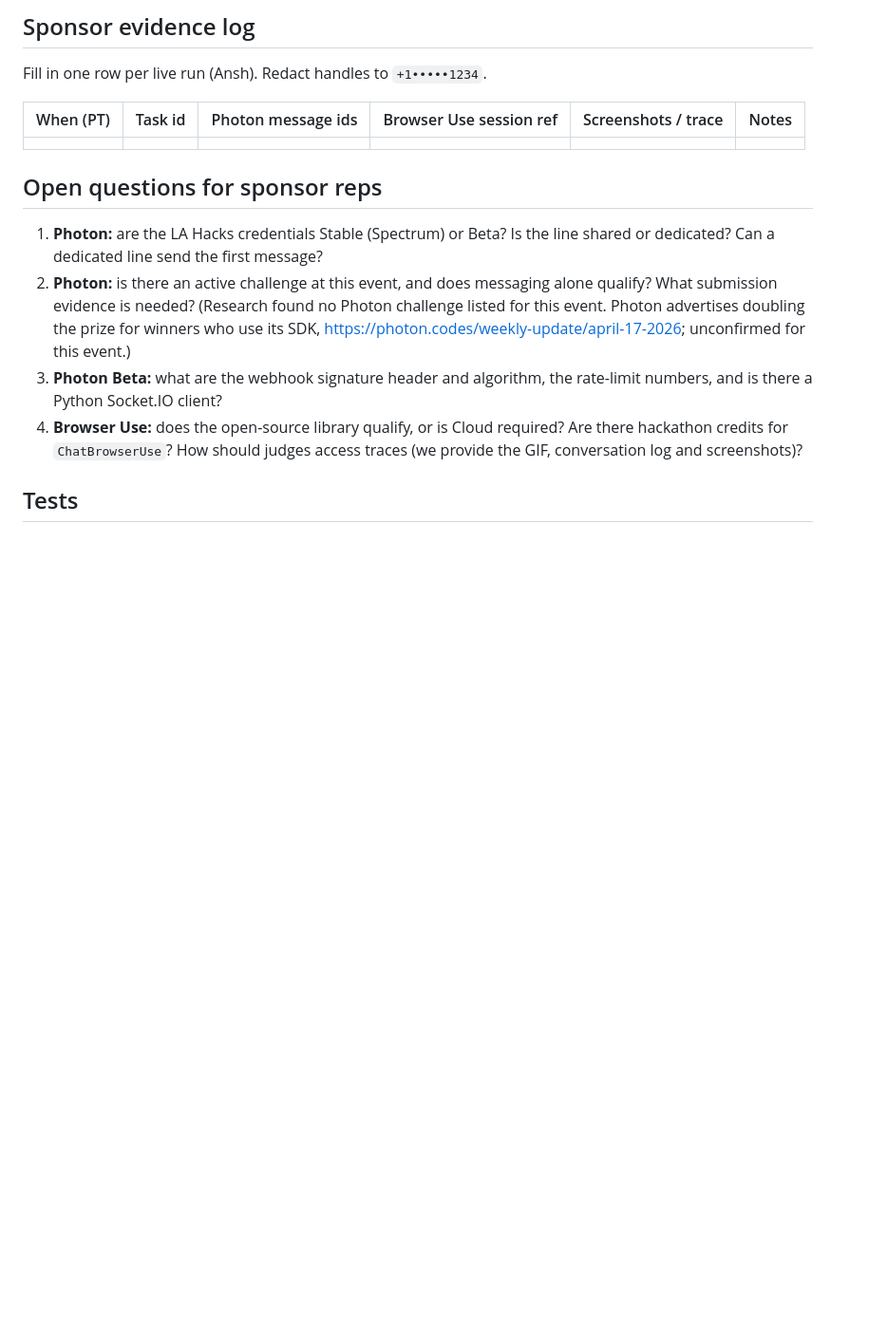
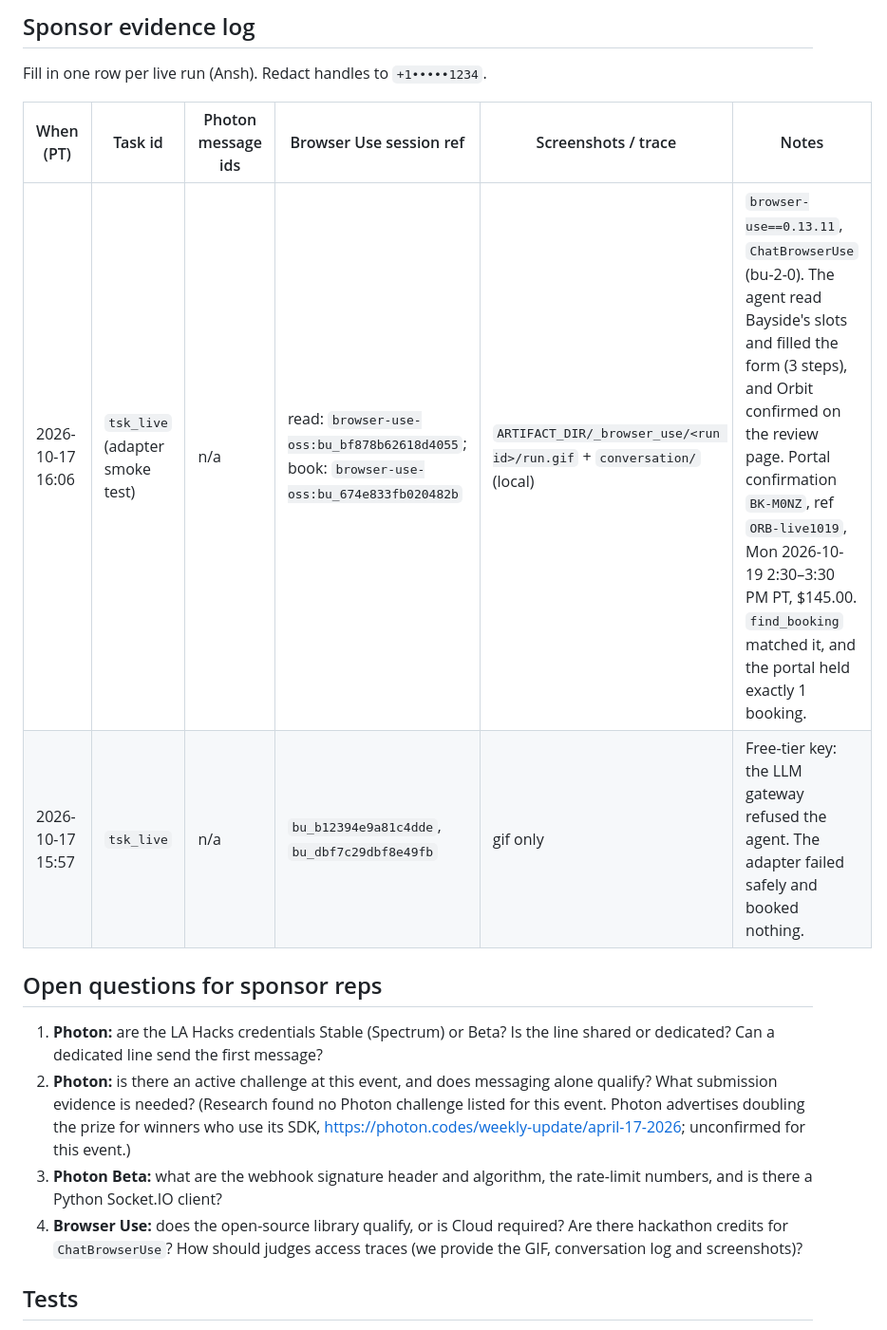
Before and after one commit to Ansh-Karnwal/Orbit, a Markdown page: docs/integrations.md, the part around the change. Shown at 95% size. Rendered like a GitHub page; blank space fills up the shorter version.

Commit message:
[docs] Log first live Browser Use booking; record agent completion in evidence
Co-Authored-By: Claude Opus 5.5 <noreply@anthropic.com>

```diff
--- a/docs/integrations.md
+++ b/docs/integrations.md
@@ -144,7 +144,8 @@ Fill in one row per live run (Ansh). Redact handles to `+1•••••1234`.
 
 | When (PT) | Task id | Photon message ids | Browser Use session ref | Screenshots / trace | Notes |
 |---|---|---|---|---|---|
-| | | | | | |
+| 2026-10-17 16:06 | `tsk_live` (adapter smoke test) | n/a | read: `browser-use-oss:bu_bf878b62618d4055`; book: `browser-use-oss:bu_674e833fb020482b` | `ARTIFACT_DIR/_browser_use/<run id>/run.gif` + `conversation/` (local) | `browser-use==0.13.11`, `ChatBrowserUse` (bu-2-0). The agent read Bayside's slots and filled the form (3 steps), and Orbit confirmed on the review page. Portal confirmation `BK-M0NZ`, ref `ORB-live1019`, Mon 2026-10-19 2:30–3:30 PM PT, $145.00. `find_booking` matched it, and the portal held exactly 1 booking. |
+| 2026-10-17 15:57 | `tsk_live` | n/a | `bu_b12394e9a81c4dde`, `bu_dbf7c29dbf8e49fb` | gif only | Free-tier key: the LLM gateway refused the agent. The adapter failed safely and booked nothing. |
 
 ## Open questions for sponsor reps
 1. **Photon:** are the LA Hacks credentials Stable (Spectrum) or Beta? Is the line shared or dedicated? Can a dedicated line send the first message?
```
